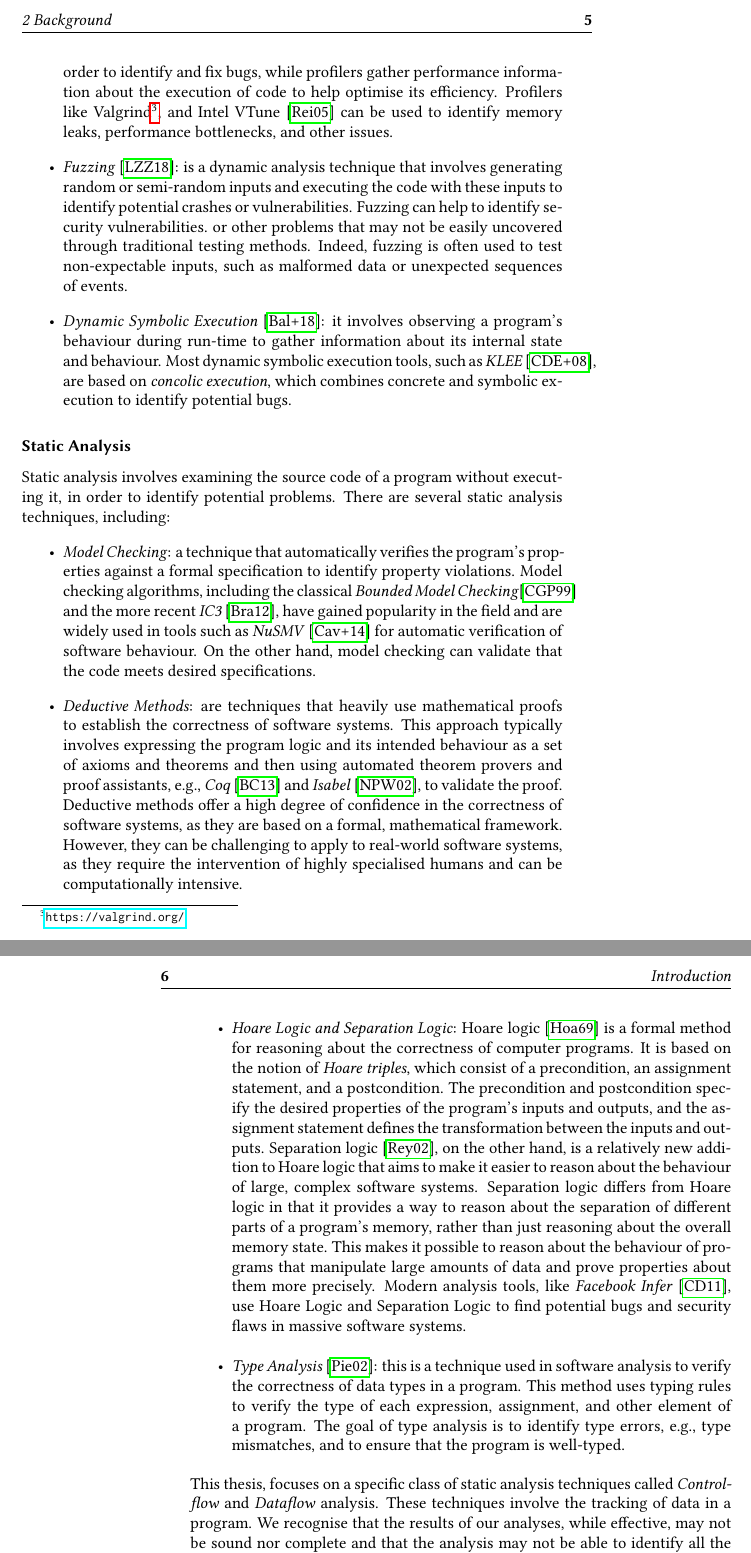
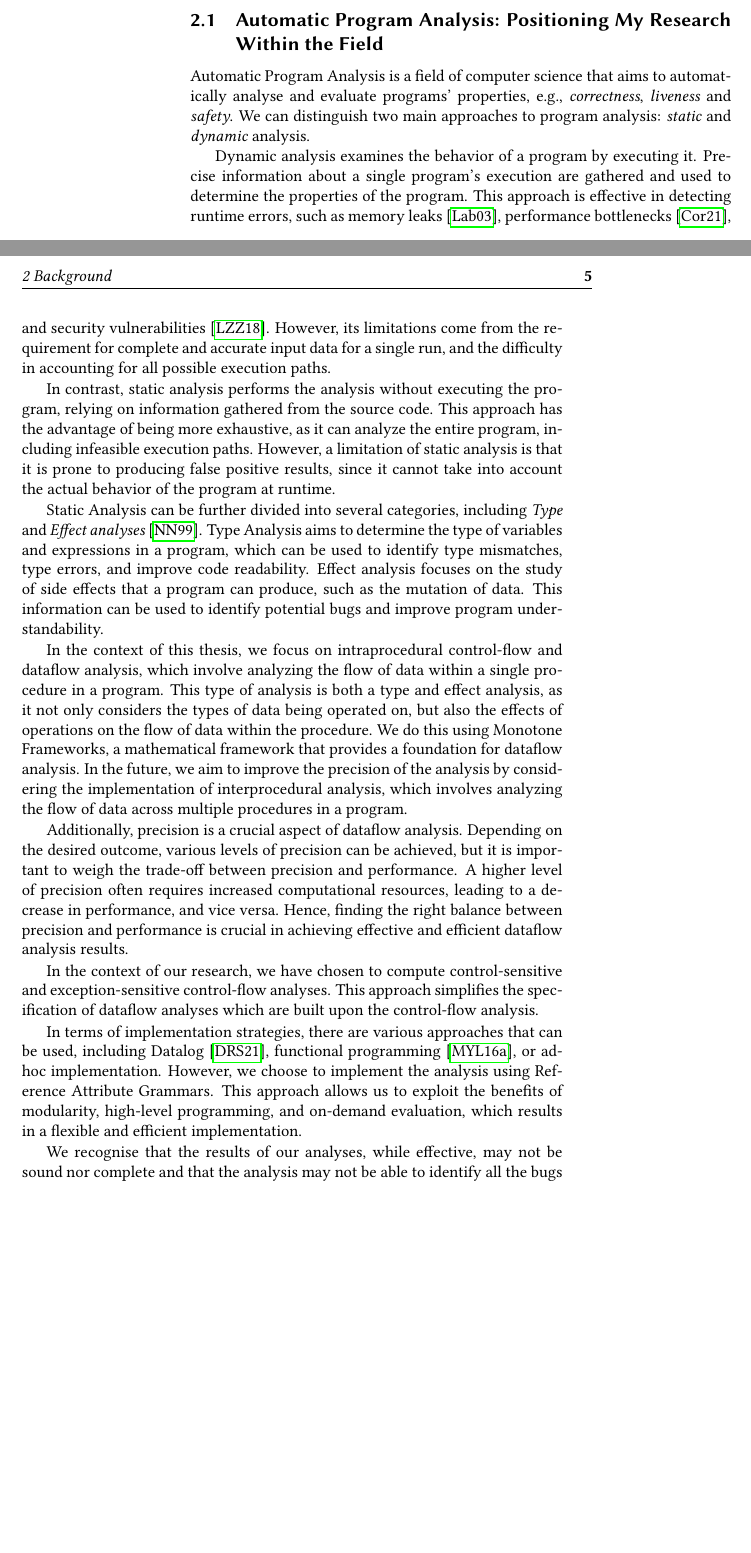
Before and after one commit to IdrissRio/Thesis, a LaTeX thesis (thesis.tex, which reads kappa/background.tex): two parts of pages 15 and 16 of 95 before the commit and two parts of pages 12 and 13 of 93 after it, joined at a grey line, cut at the place of the change, the shorter picture padded with empty space. Compiled offline with pdfLaTeX.

Commit message:
Improved background section

```diff
--- a/kappa/background.tex
+++ b/kappa/background.tex
@@ -15,19 +15,17 @@ and their implementation through the \textsc{JastAdd} metacompiler.
 The dependency graph in Figure~\ref{fig:dependencygraph} shows the relationship between
 the concepts and the contribution of this thesis.
 
-\subsection{Program Analysis: where are we?}
-% In the past few decades, software has become increasingly important in all systems.
-% As our reliance on software increases, the repercussions of bugs can become more severe,
-% resulting in substantial financial losses and even loss of life.
-% Well-known examples of software bugs include the \emph{Therac-25} radiation therapy machine~\cite{leveson1993investigation},
-% the \emph{Mars Climate Orbiter} crash~\cite{Sawyer1999}, resulting in a 327 million dollars loss, and the \emph{Toyota unintended acceleration}~\cite{kane2010toyota}.
-% Not only can software bugs result in ﬁnancial losses and harm people, but they can also negatively impact the environment,
-% as seen in the \emph{Deepwater Horizon} oil spill~\cite{Shafer2010Oil}.
-% \emph{Program analysis} is a branch of computer science that aims to study the behaviour
-% and properties of computer programs. Program analysis plays a crucial role in software
-% development and maintenance, as it helps to ensure the expected functioning of software
-% systems and to identify potential bugs or security vulnerabilities such as the one mentioned above.
-% Program analysis can be performed either statically by examining the code without executing it
-% or dynamically by observing the program's behaviour during execution.
+\subsection{Automatic Program Analysis: Positioning My Research Within the Field}
+Automatic Program Analysis is a ﬁeld of computer science that aims to automatically
+analyse and evaluate programs' properties, e.g., \emph{correctness}, \emph{liveness} and \emph{safety}. We can distinguish two main
+approaches to program analysis: \emph{static} and \emph{dynamic} analysis.
 
+Dynamic analysis examines the behavior of a program by executing it.
+Precise information about a single program's execution are gathered
+and used to determine the properties of the program.
+This approach is effective in detecting runtime errors, such as memory leaks~\cite{Valgrind},
+performance bottlenecks~\cite{VTune}, and security vulnerabilities~\cite{li2018fuzzing}.
+However, its limitations come from the requirement for complete and
+accurate input data for a single run, and the difficulty in accounting for
+all possible execution paths.
 
@@ -40,68 +32,46 @@ There are several dynamic analysis techniques, including:
-  monitored and stepped through in order to identify and fix bugs,
-  while profilers gather performance information about the execution of code to help optimise its efficiency.
-  Profilers like Valgrind\footnote{\url{https://valgrind.org/}}, and Intel VTune~\cite{reinders2005vtune} can be used to identify memory leaks,
-  performance bottlenecks, and other issues.
-  \item \emph{Fuzzing}~\cite{li2018fuzzing}: is a dynamic analysis technique that
-  involves generating random or semi-random inputs and executing the code with these
-  inputs to identify potential crashes or vulnerabilities. Fuzzing can help to
-  identify security vulnerabilities.
-  or other problems that may not be easily uncovered through traditional testing methods.
-  Indeed, fuzzing is often used to test non-expectable inputs, such as malformed data
-  or unexpected sequences of events.
-  \item \emph{Dynamic Symbolic Execution}~\cite{Baldoni2018Survey}: it involves
-  observing a program's behaviour during run-time to gather information about its
-  internal state and behaviour.
-  % This information can then be used to identify potential bugs or security vulnerabilities.
-  Most dynamic symbolic execution tools,
-  such as \emph{KLEE}~\cite{cadar2008klee}, are based on \emph{concolic execution},
-  which combines concrete and symbolic execution to identify potential bugs.
-\end{itemize}
+In contrast, static analysis performs the analysis without executing the program,
+relying on information gathered from the source code. This approach has
+the advantage of being more exhaustive, as it can analyze the entire program,
+including infeasible execution paths. However, a limitation of static analysis is
+that it is prone to producing false positive results, since it cannot take into
+account the actual behavior of the program at runtime.
 
-\subsubsection{Static Analysis}
-Static analysis involves examining the source code of a program without executing it,
-in order to identify potential problems.
-There are several static analysis techniques, including:
-\begin{itemize}
-  \item \emph{Model Checking}: a technique that automatically verifies the program's properties
-  against a formal speciﬁcation to identify property violations. Model checking algorithms,
-  including the classical \emph{Bounded Model Checking}\cite{Clarke1999BoundedMC} and the more recent
-  \emph{IC3}~\cite{bradley2012understanding}, have gained popularity in the field and
-  are widely used in tools such as \emph{NuSMV}~\cite{cavada2014nuxmv} for automatic
-  verification of software behaviour.
-  On the other hand, model checking can validate that the code meets desired speciﬁcations.
-  \item \emph{Deductive Methods}: are techniques that heavily use mathematical proofs
-  to establish the correctness of software systems. This approach typically involves
-  expressing the program logic and its intended behaviour as a set of axioms and theorems
-  and then using automated theorem provers and proof assistants, e.g.,
-  \emph{Coq}~\cite{bertot2013interactive} and \emph{Isabel}~\cite{Nipkow2002Isabelle}, to validate the proof.
-  Deductive methods offer a high degree of confidence in the correctness of
-  software systems, as they are based on a formal, mathematical framework.
-  However, they can be challenging to apply to real-world software systems, as they
-  require the intervention of highly specialised humans and can be computationally intensive.
-  \item \emph{Hoare Logic and Separation Logic}: Hoare logic~\cite{hoare1969axiomatic} is a formal method
-  for reasoning about the correctness of computer programs. It is based on the notion of \emph{Hoare triples}, which consist of a
-  precondition, an assignment statement, and a postcondition. The precondition
-  and postcondition specify the desired properties of the program's inputs and
-  outputs, and the assignment statement defines the transformation between the inputs and outputs.
-  Separation logic~\cite{reynolds2002separation}, on the other hand, is a relatively new addition to Hoare logic
-  that aims to make it easier to reason about the behaviour of large, complex software
-  systems. Separation logic differs from Hoare logic in that it provides a way to
-  reason about the separation of different parts of a program's memory, rather
-  than just reasoning about the overall memory state. This makes it possible to
-  reason about the behaviour of programs that manipulate large amounts of data and
-  prove properties about them more precisely.
-  Modern analysis tools, like \emph{Facebook Infer}~\cite{calcagno2011infer},
-  use Hoare Logic and Separation Logic to find potential bugs
-  and security flaws in massive software systems.
-  \item \emph{Type Analysis}~\cite{pierce2002types}: this is a technique used in software analysis to verify
-  the correctness of data types in a program. This method uses typing rules to verify
-  the type of each expression, assignment, and other element of a program.
-  The goal of type analysis is to identify type errors, e.g., type mismatches,
-  and to ensure that the program is well-typed.
-\end{itemize}
-This thesis, focuses on a specific class of static analysis techniques
-called \emph{Control-flow} and \emph{Dataflow} analysis. These techniques involve the
-tracking of data in a program.
+Static Analysis can be further divided into several categories, including \emph{Type}
+and \emph{Effect analyses}~\cite{nielson1999type}. Type Analysis aims to determine the type of variables and expressions
+in a program, which can be used to identify type mismatches, type errors, and improve
+code readability. Effect analysis focuses on the study of side effects that a program can
+produce, such as the mutation of data. This information can be used to identify
+potential bugs and improve program understandability.
+
+In the context of this thesis, we focus on intraprocedural control-flow and dataflow analysis, which
+involve analyzing the flow of data within a single procedure in a program.
+This type of analysis is both a type and effect analysis, as it not only considers
+the types of data being operated on, but also the effects of operations on the
+flow of data within the procedure.
+We do this using Monotone Frameworks, a mathematical framework that provides a
+foundation for dataflow analysis. In the future, we aim to improve the precision of the analysis
+by considering the implementation of interprocedural analysis, which involves
+analyzing the flow of data across multiple procedures in a program.
+
+Additionally, precision is a crucial aspect of dataflow analysis.
+Depending on the desired outcome, various levels of precision can be achieved,
+but it is important to weigh the trade-off between precision and performance.
+A higher level of precision often requires increased computational resources,
+leading to a decrease in performance, and vice versa. Hence, finding the right
+balance between precision and performance is crucial in achieving effective and
+efficient dataflow analysis results.
+
+In the context of our research, we have chosen to compute control-sensitive and
+exception-sensitive control-flow analyses. This approach
+simplifies the specification of dataflow analyses which are built upon the
+control-flow analysis.
+
+In terms of implementation strategies, there are various approaches that can be
+used, including Datalog~\cite{dura2021javadl}, functional programming~\cite{madsen2016datalog}, or ad-hoc implementation.
+However, we choose to implement the analysis using Reference Attribute Grammars.
+This approach allows us to exploit the benefits of modularity, high-level programming,
+and on-demand evaluation, which results in a flexible and efficient implementation.
+
 We recognise that the results of our analyses, while effective,
 may not be sound nor complete and that the analysis may not be able to identify
 all the bugs or vulnerabilities in a program~\cite{livshits2015defense}.
```
Also changed, not shown: Thesis.bib (+25 -0 lines), kappa/background.tex (6 more changed lines).
